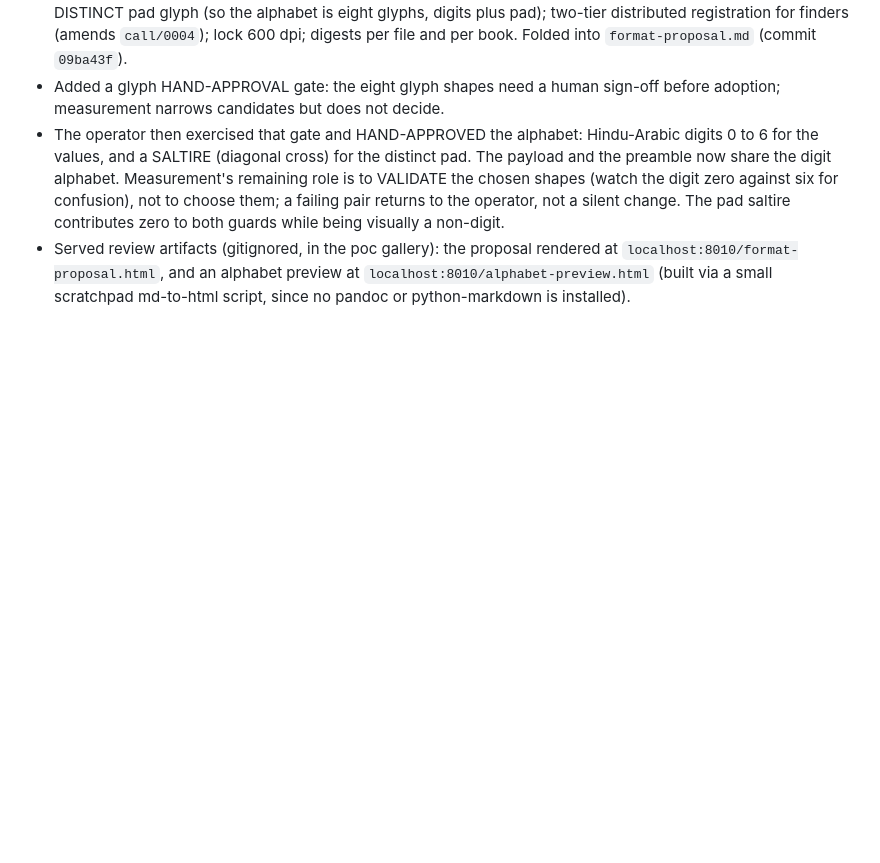
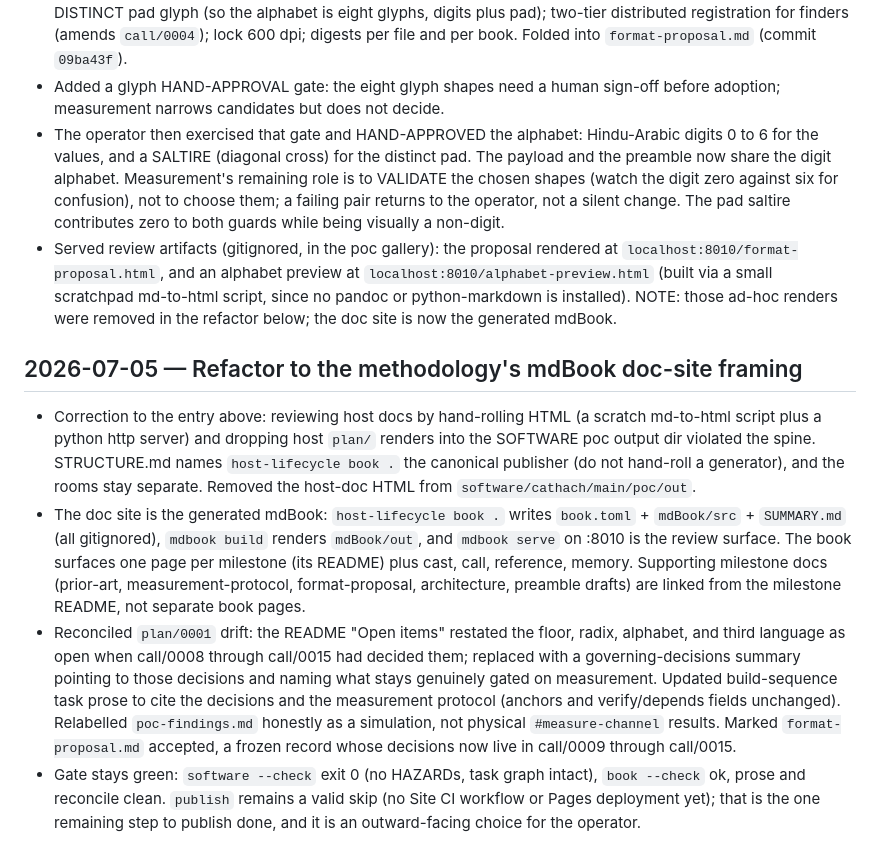
Before and after one commit to slartibardfast/agentic-cathach, a Markdown page: MEMORY.md, the part around the change. Drawn GitHub-style; blank space fills up the shorter version.

Commit message:
MEMORY: refactor to the mdBook doc-site framing
Co-Authored-By: Claude Opus 4.8 (1M context) <noreply@anthropic.com>

```diff
--- a/MEMORY.md
+++ b/MEMORY.md
@@ -131,4 +131,30 @@ reproducible-build recipe and specs, which wait on the software gaining code.
 - Served review artifacts (gitignored, in the poc gallery): the proposal rendered at
   `localhost:8010/format-proposal.html`, and an alphabet preview at
   `localhost:8010/alphabet-preview.html` (built via a small scratchpad md-to-html script,
-  since no pandoc or python-markdown is installed).
+  since no pandoc or python-markdown is installed). NOTE: those ad-hoc renders were removed
+  in the refactor below; the doc site is now the generated mdBook.
+
+## 2026-07-05 — Refactor to the methodology's mdBook doc-site framing
+
+- Correction to the entry above: reviewing host docs by hand-rolling HTML (a scratch
+  md-to-html script plus a python http server) and dropping host `plan/` renders into the
+  SOFTWARE poc output dir violated the spine. STRUCTURE.md names `host-lifecycle book .` the
+  canonical publisher (do not hand-roll a generator), and the rooms stay separate. Removed the
+  host-doc HTML from `software/cathach/main/poc/out`.
+- The doc site is the generated mdBook: `host-lifecycle book .` writes `book.toml` +
+  `mdBook/src` + `SUMMARY.md` (all gitignored), `mdbook build` renders `mdBook/out`, and
+  `mdbook serve` on :8010 is the review surface. The book surfaces one page per milestone (its
+  README) plus cast, call, reference, memory. Supporting milestone docs (prior-art,
+  measurement-protocol, format-proposal, architecture, preamble drafts) are linked from the
+  milestone README, not separate book pages.
+- Reconciled `plan/0001` drift: the README "Open items" restated the floor, radix, alphabet,
+  and third language as open when call/0008 through call/0015 had decided them; replaced with a
+  governing-decisions summary pointing to those decisions and naming what stays genuinely gated
+  on measurement. Updated build-sequence task prose to cite the decisions and the measurement
+  protocol (anchors and verify/depends fields unchanged). Relabelled `poc-findings.md` honestly
+  as a simulation, not physical `#measure-channel` results. Marked `format-proposal.md` accepted,
+  a frozen record whose decisions now live in call/0009 through call/0015.
+- Gate stays green: `software --check` exit 0 (no HAZARDs, task graph intact), `book --check`
+  ok, prose and reconcile clean. `publish` remains a valid skip (no Site CI workflow or Pages
+  deployment yet); that is the one remaining step to publish done, and it is an outward-facing
+  choice for the operator.
```
